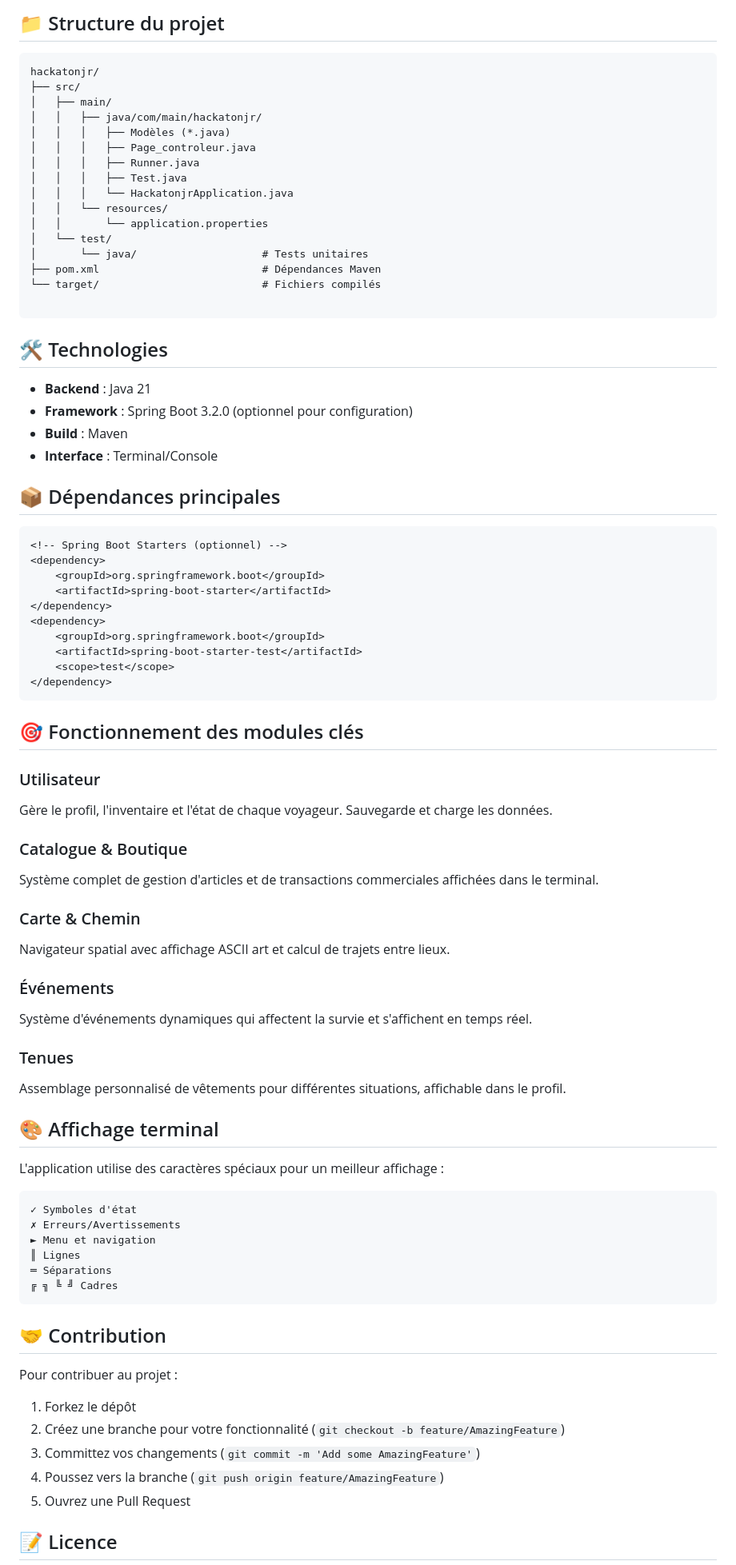
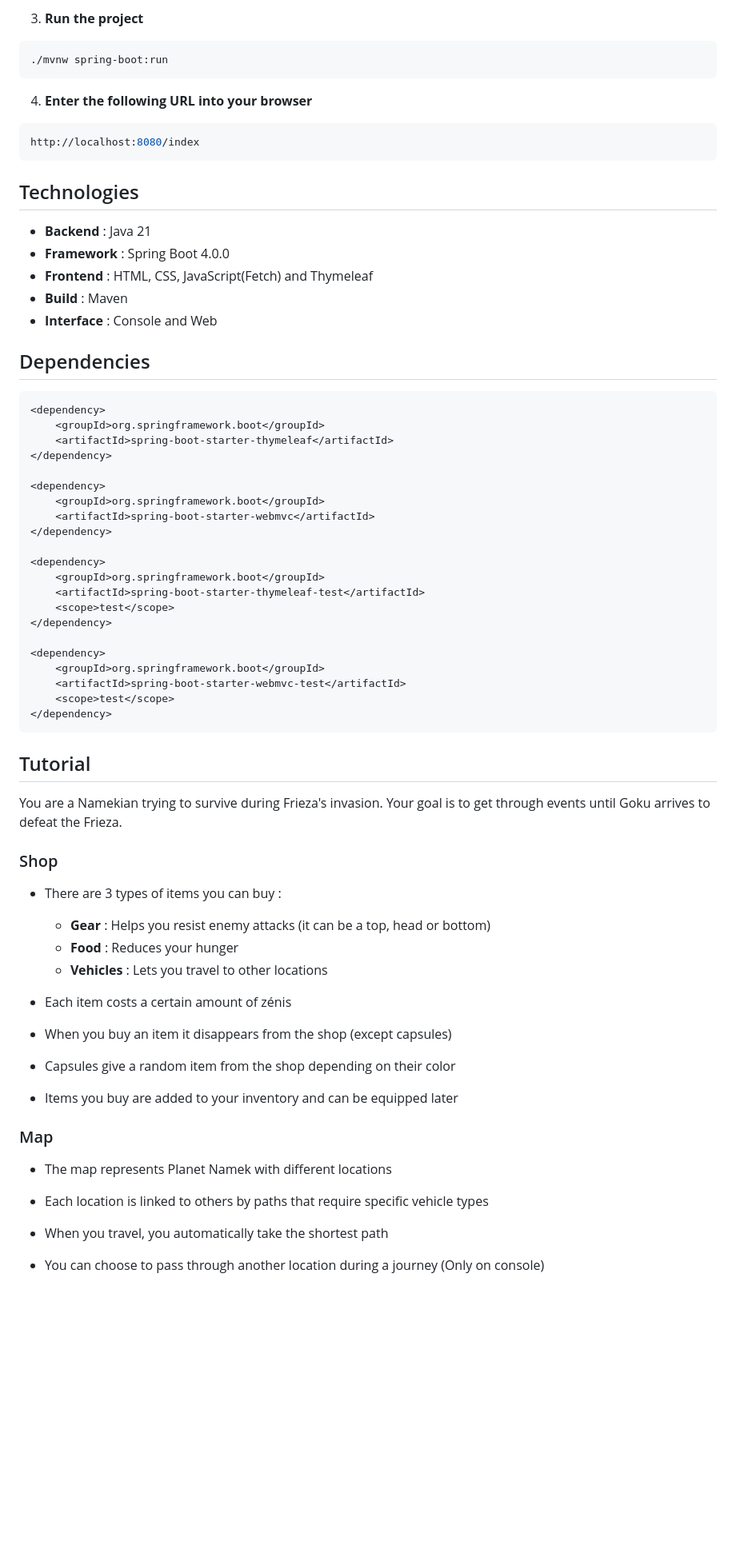
Before and after one commit to Elgoogko/HackatonJr2025, a Markdown page: README.md, the part around the change printed below. Shown: that part at 80% size. GitHub-like rendering; blank space fills up the shorter version.

Commit message:
Readme and license

````diff
--- a/README.md
+++ b/README.md
@@ -116,86 +128,74 @@ $ java -cp target/classes:target/lib/* com.main.hackatonjr.Runner
 ```
 
-## 📁 Structure du projet
-
-```
-hackatonjr/
-├── src/
-│   ├── main/
-│   │   ├── java/com/main/hackatonjr/
-│   │   │   ├── Modèles (*.java)
-│   │   │   ├── Page_controleur.java
-│   │   │   ├── Runner.java
-│   │   │   ├── Test.java
-│   │   │   └── HackatonjrApplication.java
-│   │   └── resources/
-│   │       └── application.properties
-│   └── test/
-│       └── java/                    # Tests unitaires
-├── pom.xml                          # Dépendances Maven
-└── target/                          # Fichiers compilés
-
+3. **Run the project**
+```bash
+./mvnw spring-boot:run
 ```
 
-## 🛠️ Technologies
+4. **Enter the following URL into your browser**
+```bash
+http://localhost:8080/index
+```
+
+## Technologies
 
 - **Backend** : Java 21
-- **Framework** : Spring Boot 3.2.0 (optionnel pour configuration)
+- **Framework** : Spring Boot 4.0.0
+- **Frontend** : HTML, CSS, JavaScript(Fetch) and Thymeleaf
 - **Build** : Maven
-- **Interface** : Terminal/Console
+- **Interface** : Console and Web
 
-## 📦 Dépendances principales
+## Dependencies
 
 ```xml
-<!-- Spring Boot Starters (optionnel) -->
 <dependency>
     <groupId>org.springframework.boot</groupId>
-    <artifactId>spring-boot-starter</artifactId>
+    <artifactId>spring-boot-starter-thymeleaf</artifactId>
 </dependency>
+
 <dependency>
     <groupId>org.springframework.boot</groupId>
-    <artifactId>spring-boot-starter-test</artifactId>
+    <artifactId>spring-boot-starter-webmvc</artifactId>
+</dependency>
+
+<dependency>
+    <groupId>org.springframework.boot</groupId>
+    <artifactId>spring-boot-starter-thymeleaf-test</artifactId>
+    <scope>test</scope>
+</dependency>
+
+<dependency>
+    <groupId>org.springframework.boot</groupId>
+    <artifactId>spring-boot-starter-webmvc-test</artifactId>
     <scope>test</scope>
 </dependency>
 ```
 
-## 🎯 Fonctionnement des modules clés
+## Tutorial
 
-### Utilisateur
-Gère le profil, l'inventaire et l'état de chaque voyageur. Sauvegarde et charge les données.
+You are a Namekian trying to survive during Frieza's invasion. Your goal is to get through events until Goku arrives to defeat the Frieza.
 
-### Catalogue & Boutique
-Système complet de gestion d'articles et de transactions commerciales affichées dans le terminal.
+### Shop
+- There are 3 types of items you can buy :
 
-### Carte & Chemin
-Navigateur spatial avec affichage ASCII art et calcul de trajets entre lieux.
+    - **Gear** : Helps you resist enemy attacks (it can be a top, head or bottom)
+    - **Food** : Reduces your hunger
+    - **Vehicles** : Lets you travel to other locations
 
-### Événements
-Système d'événements dynamiques qui affectent la survie et s'affichent en temps réel.
+- Each item costs a certain amount of zénis
 
-### Tenues
-Assemblage personnalisé de vêtements pour différentes situations, affichable dans le profil.
+- When you buy an item it disappears from the shop (except capsules)
 
-## 🎨 Affichage terminal
+- Capsules give a random item from the shop depending on their color
 
-L'application utilise des caractères spéciaux pour un meilleur affichage :
+- Items you buy are added to your inventory and can be equipped later
 
-```
-✓ Symboles d'état
-✗ Erreurs/Avertissements
-► Menu et navigation
-║ Lignes
-═ Séparations
-╔ ╗ ╚ ╝ Cadres
-```
+### Map
+- The map represents Planet Namek with different locations
 
-## 🤝 Contribution
+- Each location is linked to others by paths that require specific vehicle types
 
-Pour contribuer au projet :
-1. Forkez le dépôt
-2. Créez une branche pour votre fonctionnalité (`git checkout -b feature/AmazingFeature`)
-3. Committez vos changements (`git commit -m 'Add some AmazingFeature'`)
-4. Poussez vers la branche (`git push origin feature/AmazingFeature`)
-5. Ouvrez une Pull Request
+- When you travel, you automatically take the shortest path
 
-## 📝 Licence
+- You can choose to pass through another location during a journey (Only on console)
 
````
Also changed, not shown: other parts of README.md (+129 -85 lines), HurryUpGoku.png (added), 3 other files.
